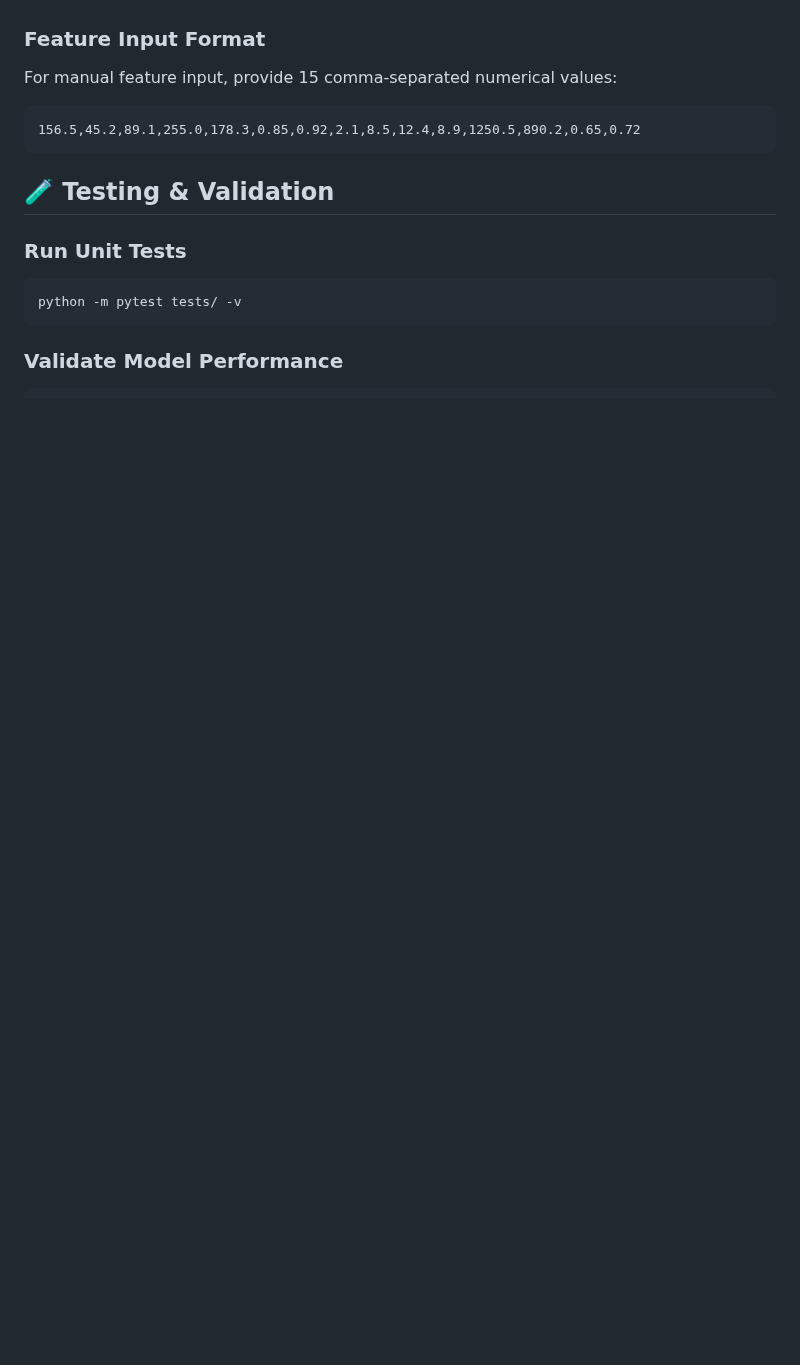
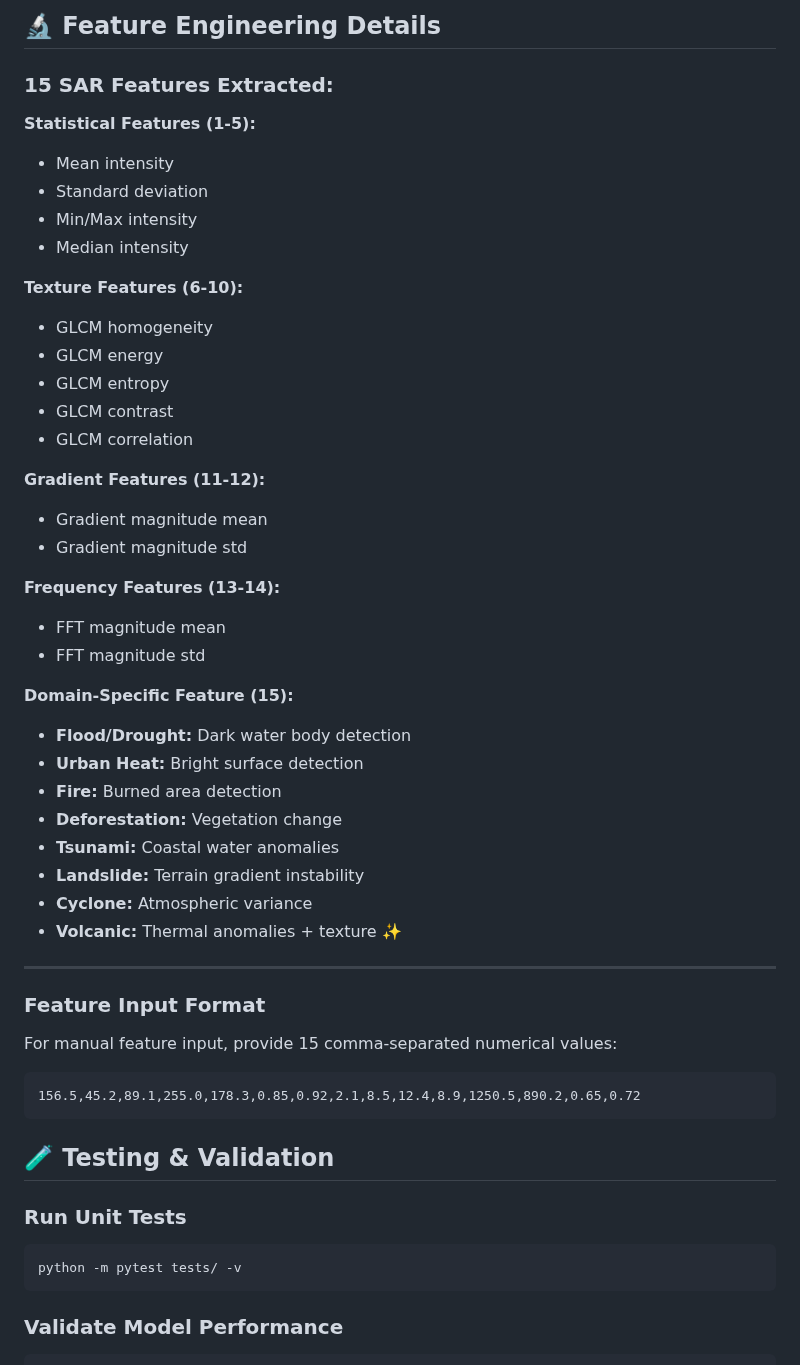
Before and after one commit to CryoYam1n/NSAC-EchoExplorer, a Markdown page: README.md, the part around one of its changes. Rendered like a GitHub page; blank space fills up the shorter version.

```diff
--- a/README.md
+++ b/README.md
@@ -662,3 +776,41 @@ Navigate to `http://localhost:5000` in your web browser.
+## 🔬 Feature Engineering Details
+
+### 15 SAR Features Extracted:
+
+**Statistical Features (1-5):**
+- Mean intensity
+- Standard deviation
+- Min/Max intensity
+- Median intensity
+
+**Texture Features (6-10):**
+- GLCM homogeneity
+- GLCM energy
+- GLCM entropy
+- GLCM contrast
+- GLCM correlation
+
+**Gradient Features (11-12):**
+- Gradient magnitude mean
+- Gradient magnitude std
+
+**Frequency Features (13-14):**
+- FFT magnitude mean
+- FFT magnitude std
+
+**Domain-Specific Feature (15):**
+- **Flood/Drought:** Dark water body detection
+- **Urban Heat:** Bright surface detection
+- **Fire:** Burned area detection
+- **Deforestation:** Vegetation change
+- **Tsunami:** Coastal water anomalies
+- **Landslide:** Terrain gradient instability
+- **Cyclone:** Atmospheric variance
+- **Volcanic:** Thermal anomalies + texture ✨
+---
+
+
+
 
 
 
```
Also changed, not shown: other parts of README.md (+130 -16 lines).
